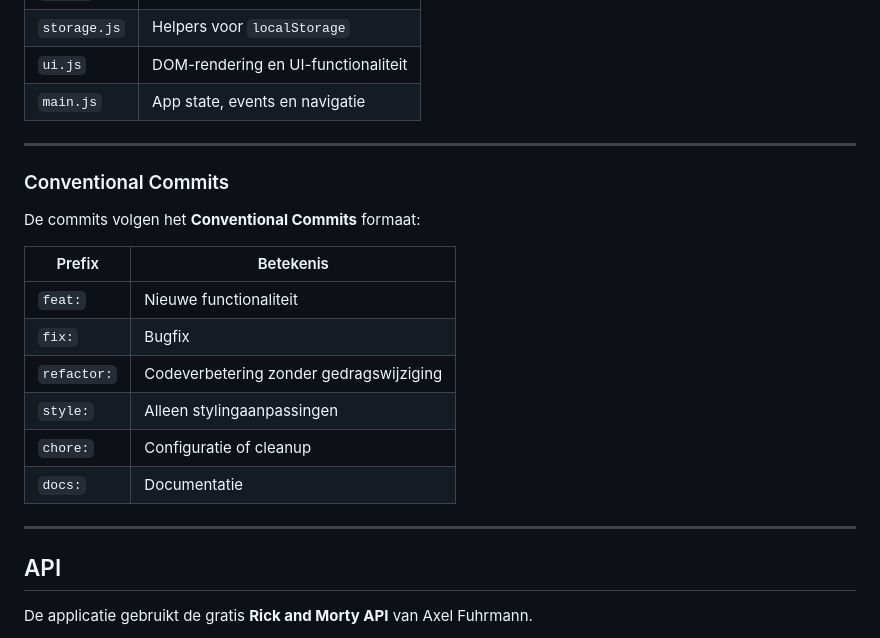
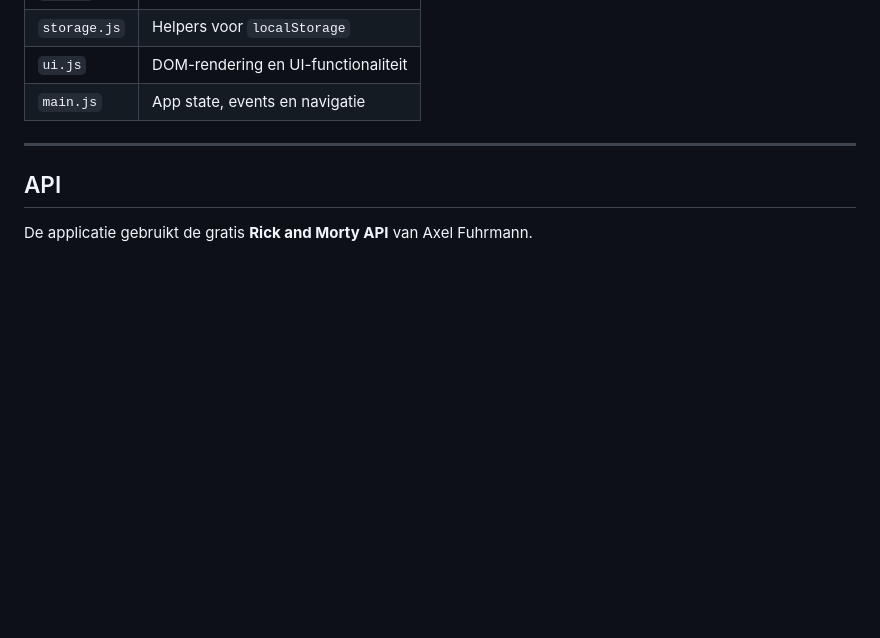
Before and after one commit to abdelrahm-n/WebAdvanced-Dynamische-Pagina, a Markdown page: README.md, the part around one of its changes. Drawn GitHub-style; blank space fills up the shorter version.

```diff
--- a/README.md
+++ b/README.md
@@ -107,21 +107,6 @@ dist/
 
 ---
 
-### Conventional Commits
-
-De commits volgen het **Conventional Commits** formaat:
-
-| Prefix      | Betekenis                               |
-| ----------- | --------------------------------------- |
-| `feat:`     | Nieuwe functionaliteit                  |
-| `fix:`      | Bugfix                                  |
-| `refactor:` | Codeverbetering zonder gedragswijziging |
-| `style:`    | Alleen stylingaanpassingen              |
-| `chore:`    | Configuratie of cleanup                 |
-| `docs:`     | Documentatie                            |
-
----
-
 ## API
 
 De applicatie gebruikt de gratis **Rick and Morty API** van Axel Fuhrmann.
```
Also changed, not shown: other parts of README.md (+2 -2 lines).
